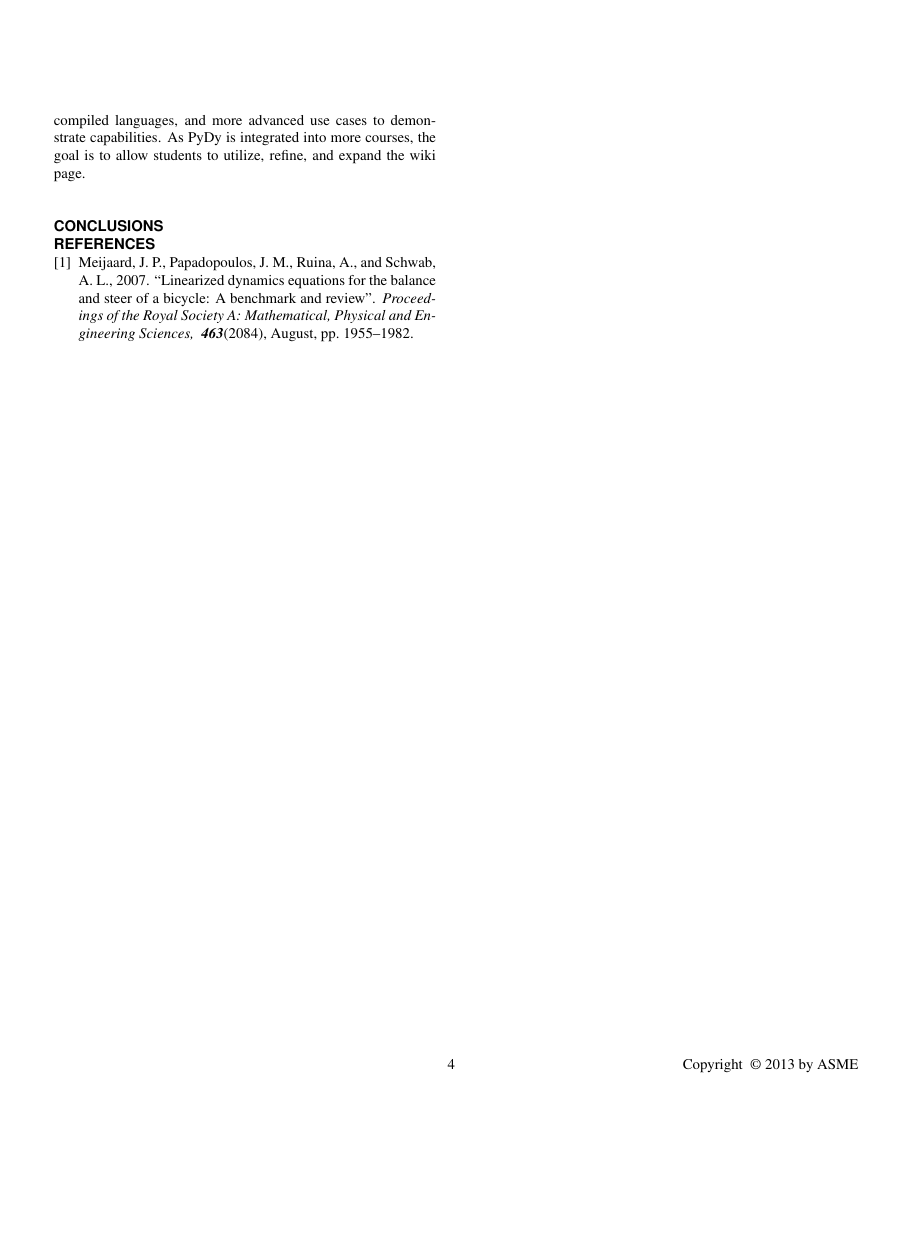
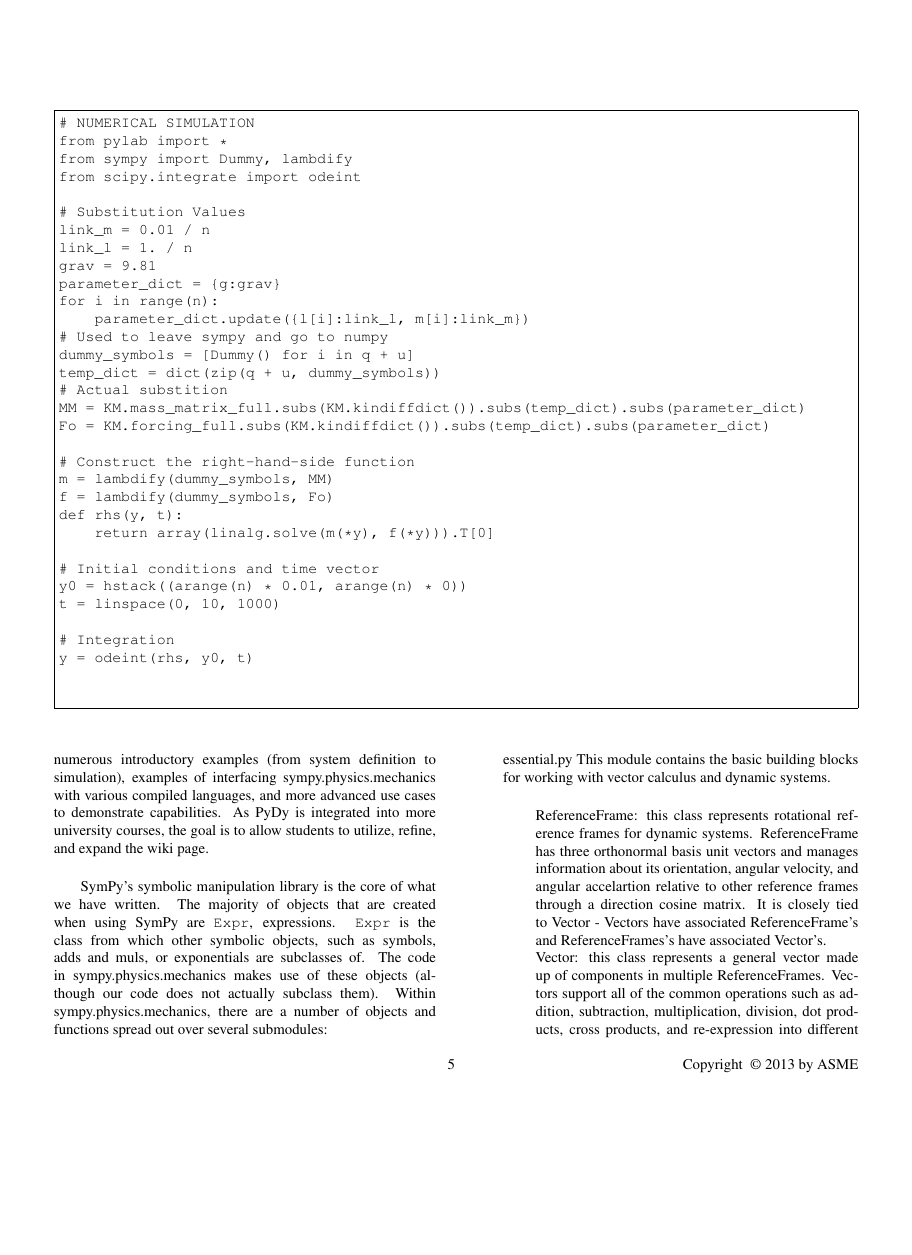
Before and after one commit to gilbertgede/idetc-2013-paper, a LaTeX document (asme2e.tex): page 4 of 5 before the commit and page 5 of 6 after it, the shorter picture padded with empty space. Compiled offline with pdfLaTeX.

Commit message:
Quick commit, have to run

```diff
--- a/asme2e.tex
+++ b/asme2e.tex
@@ -20,6 +20,8 @@
 \documentclass[twocolumn,10pt]{asme2e}
 \special{papersize=8.5in,11in}
 \usepackage{fancyvrb}
+\usepackage{graphicx}
+\usepackage{amsmath}
 
 
 %% The class has several options
@@ -286,7 +301,43 @@ The SymPy translation function [lambdify] can convert symbolic expressions to a
 function using NumPy code.
 The code below (which follows the previously written code) shows this:
 
-(up to rhs function)
+\begin{figure*}
+\begin{Verbatim}[frame=single]
+# NUMERICAL SIMULATION
+from pylab import *
+from sympy import Dummy, lambdify
+from scipy.integrate import odeint
+
+# Substitution Values
+link_m = 0.01 / n
+link_l = 1. / n
+grav = 9.81
+parameter_dict = {g:grav}
+for i in range(n):
+    parameter_dict.update({l[i]:link_l, m[i]:link_m})
+# Used to leave sympy and go to numpy
+dummy_symbols = [Dummy() for i in q + u]
+temp_dict = dict(zip(q + u, dummy_symbols))
+# Actual substition
+MM = KM.mass_matrix_full.subs(KM.kindiffdict()).subs(temp_dict).subs(parameter_dict)
+Fo = KM.forcing_full.subs(KM.kindiffdict()).subs(temp_dict).subs(parameter_dict)
+
+# Construct the right-hand-side function
+m = lambdify(dummy_symbols, MM)
+f = lambdify(dummy_symbols, Fo)
+def rhs(y, t):
+    return array(linalg.solve(m(*y), f(*y))).T[0]
+
+# Initial conditions and time vector
+y0 = hstack((arange(n) * 0.01, arange(n) * 0))
+t = linspace(0, 10, 1000)
+
+# Integration
+y = odeint(rhs, y0, t)
+
+
+\end{Verbatim}
+\end{figure*}
 
 NumPy is an integral part of the larger Scientific Python ecosystem, focusing
 primarily on numerical arrays and matrices and operations on these arrays and
@@ -382,6 +454,34 @@ This is a user-editable guide to solving dynamics problems in Python, and
 contains numerous introductory examples (from system definition to simulation),
 examples of interfacing sympy.physics.mechanics with various compiled
 languages, and more advanced use cases to demonstrate capabilities.
-As PyDy is integrated into more courses, the goal is to allow students to
-utilize, refine, and expand the wiki page.
+As PyDy is integrated into more university courses, the goal is to allow
+students to utilize, refine, and expand the wiki page.
 
+SymPy's symbolic manipulation library is the core of what we have written.
+The majority of objects that are created when using SymPy are \verb|Expr|,
+expressions.
+\verb|Expr| is the class from which other symbolic objects, such as symbols,
+adds and muls, or exponentials are subclasses of.
+The code in sympy.physics.mechanics makes use of these objects (although our
+code does not actually subclass them).
+Within sympy.physics.mechanics, there are a number of objects and functions
+spread out over several submodules:
+
+\begin{itemize}
+    \item essential.py
+        This module contains the basic building blocks for working
+        with vector calculus and dynamic systems.
+        \begin{itemize}
+            \item ReferenceFrame: this class represents rotational reference
+            frames for dynamic systems. ReferenceFrame has three orthonormal
+            basis unit vectors and manages information about its orientation,
+            angular velocity, and angular accelartion relative to other
+            reference frames through a direction cosine matrix. It is closely
+            tied to Vector - Vectors have associated ReferenceFrame's and
+            ReferenceFrames's have associated Vector's.
+            \item Vector: this class represents a general vector made up of
+            components in multiple ReferenceFrames.  Vectors support all of the
+            common operations such as addition, subtraction, multiplication,
+            division, dot products, cross products, and re-expression into
+            different ReferenceFrames.
+            \item Dyadic
```
Also changed, not shown: asme2e.tex (53 more changed lines), 1 other file.
